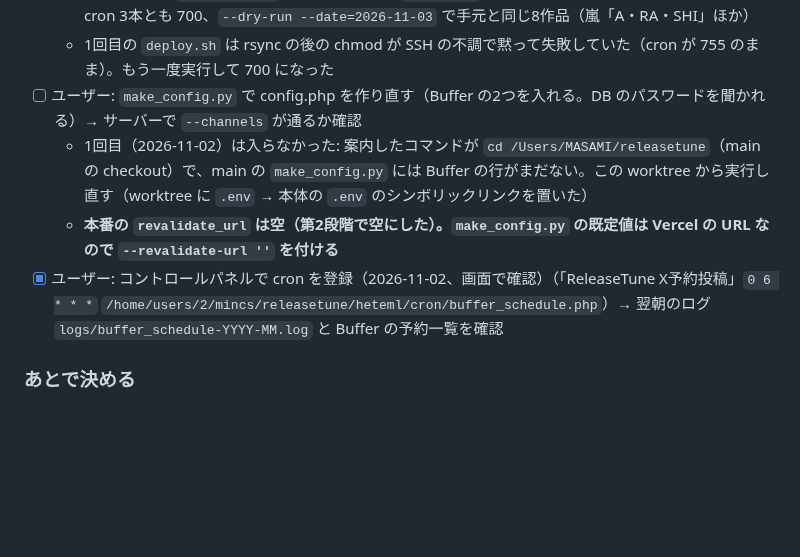
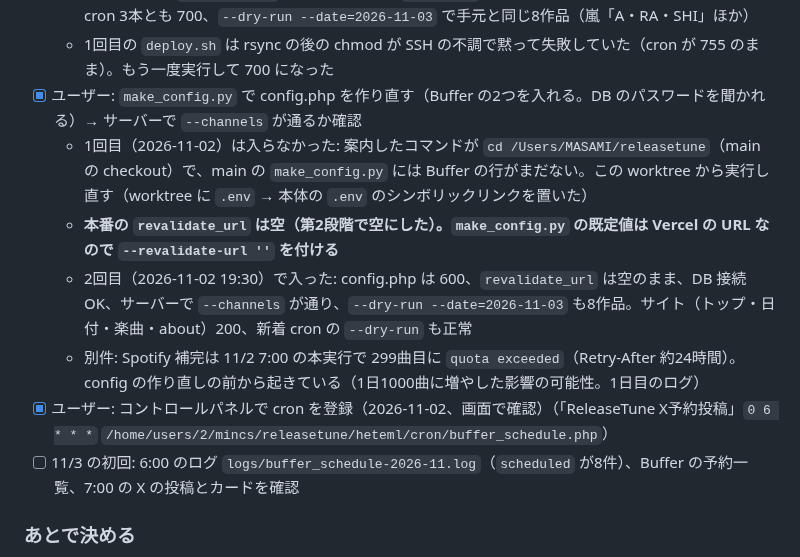
Before and after one commit to mincsnet/releasetune, a Markdown page: tasks/todo.md, the part around the change. GitHub-like rendering; blank space fills up the shorter version.

Commit message:
docs: Buffer 予約投稿の本番設定の確認結果を記録
Co-Authored-By: Claude Opus 5.5 <noreply@anthropic.com>

```diff
--- a/tasks/todo.md
+++ b/tasks/todo.md
@@ -33,10 +33,13 @@
 - [x] 本番反映（2026-11-02）: 本番には Phase 4（`claude/site-improvement-plan-7e574e`、main 未取り込み）が反映済みだったので、このブランチを Phase 4 の上に載せ直してから反映（rsync の中身の差はこの作業の6ファイルだけ）。載せ直した後も dry-run・JS との文面比較 11,844件一致を再確認
   - 本番の DB に `buffer_posts` を作成（0件）→ `deploy.sh` → サーバーで php8.3 の構文チェック、cron 3本とも 700、`--dry-run --date=2026-11-03` で手元と同じ8作品（嵐「A・RA・SHI」ほか）
   - 1回目の `deploy.sh` は rsync の後の chmod が SSH の不調で黙って失敗していた（cron が 755 のまま）。もう一度実行して 700 になった
-- [ ] ユーザー: `make_config.py` で config.php を作り直す（Buffer の2つを入れる。DB のパスワードを聞かれる）→ サーバーで `--channels` が通るか確認
+- [x] ユーザー: `make_config.py` で config.php を作り直す（Buffer の2つを入れる。DB のパスワードを聞かれる）→ サーバーで `--channels` が通るか確認
   - 1回目（2026-11-02）は入らなかった: 案内したコマンドが `cd /Users/MASAMI/releasetune`（main の checkout）で、main の `make_config.py` には Buffer の行がまだない。この worktree から実行し直す（worktree に `.env` → 本体の `.env` のシンボリックリンクを置いた）
   - **本番の `revalidate_url` は空（第2段階で空にした）。`make_config.py` の既定値は Vercel の URL なので `--revalidate-url ''` を付ける**
-- [x] ユーザー: コントロールパネルで cron を登録（2026-11-02、画面で確認）（「ReleaseTune X予約投稿」`0 6 * * *` `/home/users/2/mincs/releasetune/heteml/cron/buffer_schedule.php`）→ 翌朝のログ `logs/buffer_schedule-YYYY-MM.log` と Buffer の予約一覧を確認
+  - 2回目（2026-11-02 19:30）で入った: config.php は 600、`revalidate_url` は空のまま、DB 接続 OK、サーバーで `--channels` が通り、`--dry-run --date=2026-11-03` も8作品。サイト（トップ・日付・楽曲・about）200、新着 cron の `--dry-run` も正常
+  - 別件: Spotify 補完は 11/2 7:00 の本実行で 299曲目に `quota exceeded`（Retry-After 約24時間）。config の作り直しの前から起きている（1日1000曲に増やした影響の可能性。1日目のログ）
+- [x] ユーザー: コントロールパネルで cron を登録（2026-11-02、画面で確認）（「ReleaseTune X予約投稿」`0 6 * * *` `/home/users/2/mincs/releasetune/heteml/cron/buffer_schedule.php`）
+- [ ] 11/3 の初回: 6:00 のログ `logs/buffer_schedule-2026-11.log`（`scheduled` が8件）、Buffer の予約一覧、7:00 の X の投稿とカードを確認
 
 ### あとで決める
 - ピックは日付で決まるので、同じ日は毎年ほぼ同じ8作品になる。前の年に投稿した作品を後ろに回すかは1年たつ前に決める
```
